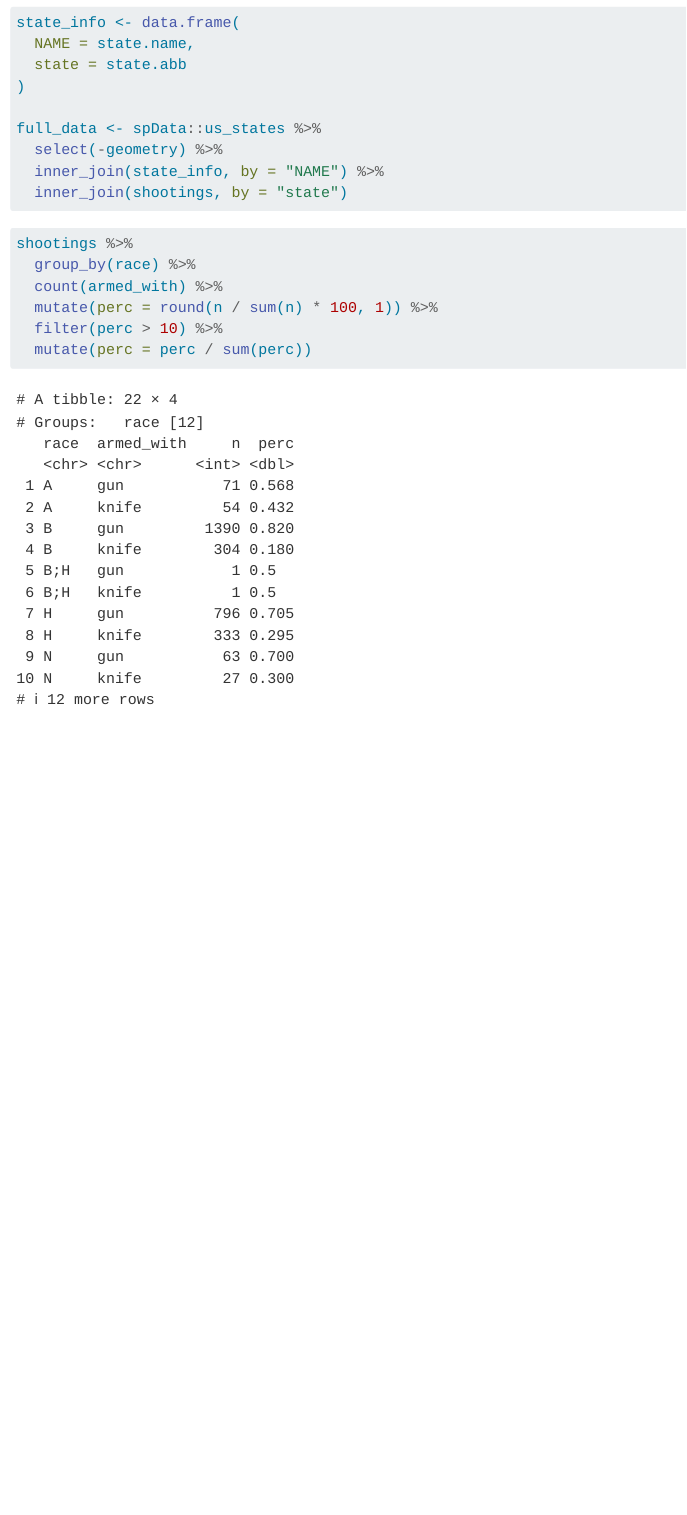
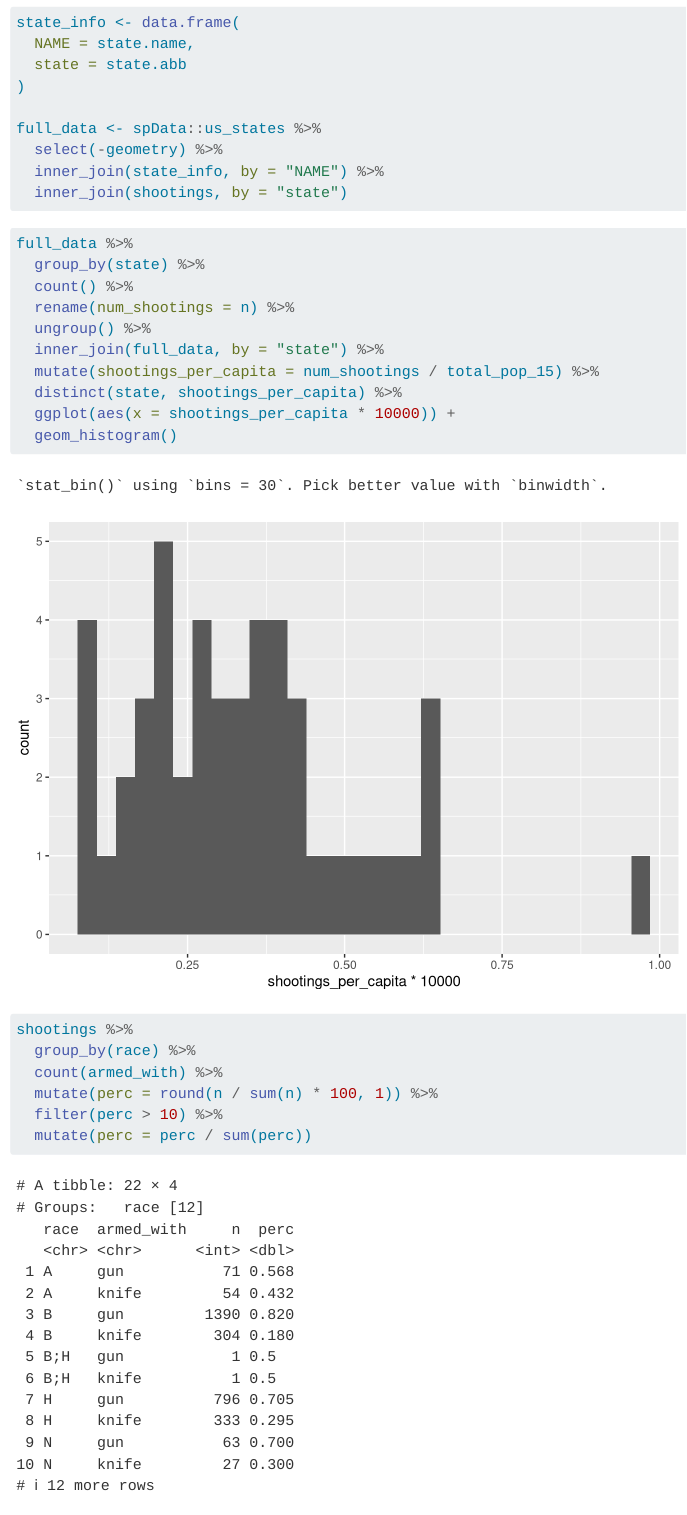
Before and after one commit to SPLeader/STAT-541-P1, a Quarto document (EDA.qmd): the page in a window 1100 px wide, from 1380 px down. Rendered offline with R 4.5, knitr and Pandoc in place of Quarto, with nearby package versions.

Commit message:
Make basic plot for shootings per capita

````diff
--- a/EDA.qmd
+++ b/EDA.qmd
@@ -42,6 +42,20 @@ full_data <- spData::us_states %>%
 
 
 ```{r}
+full_data %>%
+  group_by(state) %>%
+  count() %>%
+  rename(num_shootings = n) %>%
+  ungroup() %>%
+  inner_join(full_data, by = "state") %>%
+  mutate(shootings_per_capita = num_shootings / total_pop_15) %>%
+  distinct(state, shootings_per_capita) %>%
+  ggplot(aes(x = shootings_per_capita * 10000)) +
+  geom_histogram()
+```
+
+
+```{r}
 shootings %>%
   group_by(race) %>%
   count(armed_with) %>%
````
